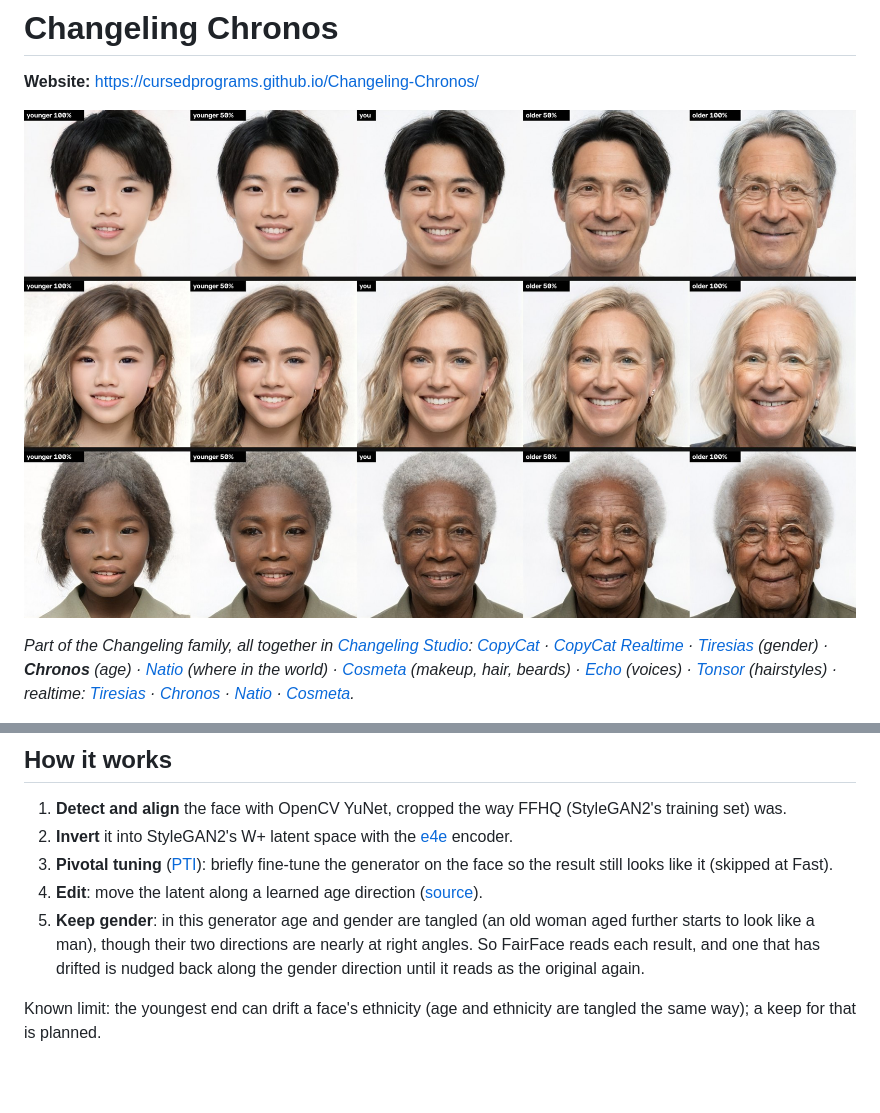
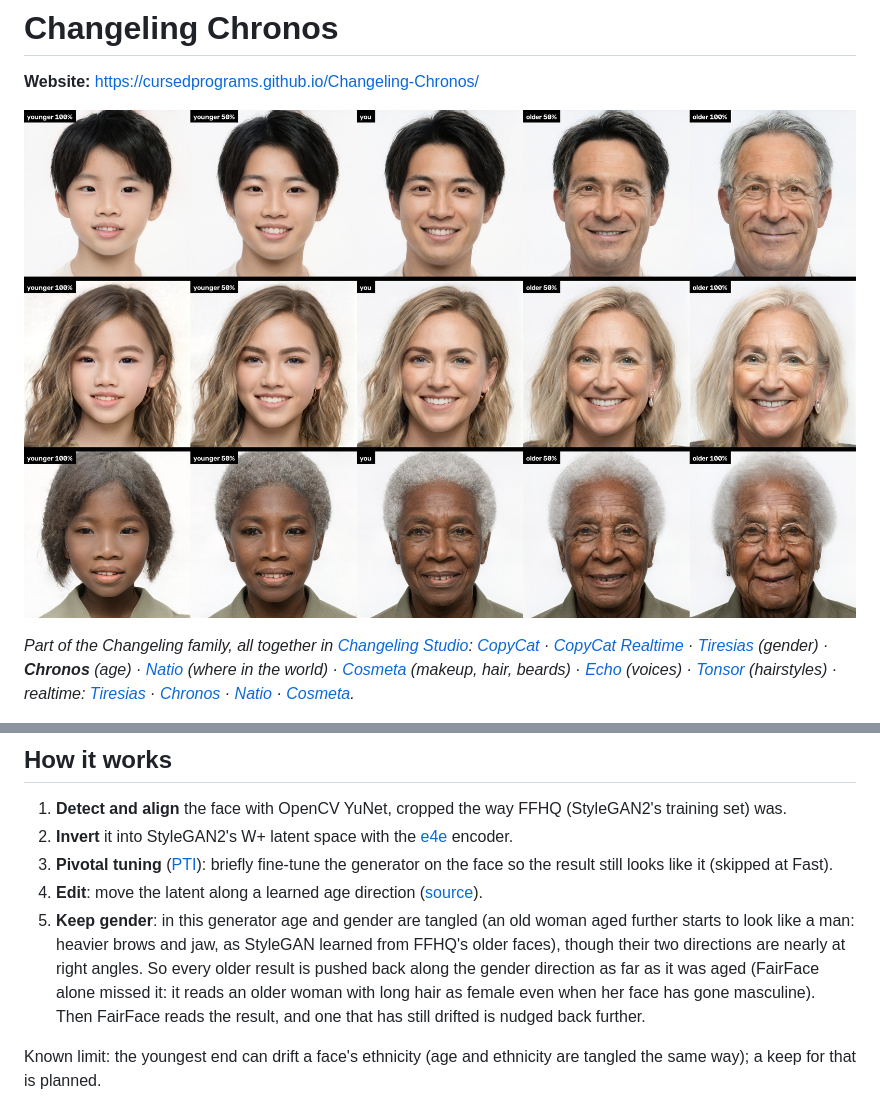
Before and after one commit to CursedPrograms/Changeling-Chronos, a Markdown page: README.md, 2 parts joined by grey strips. Rendered like a GitHub page; pictures changed too: assets/chronos_samples.jpg; blank space fills up the shorter version.

```diff
--- a/README.md
+++ b/README.md
@@ -85,8 +85,10 @@ Changeling's look: **Before** and **After** side by side, the controls on the ri
 3. **Pivotal tuning** ([PTI](https://github.com/danielroich/PTI)): briefly fine-tune the generator on the face so the result still looks like it (skipped at Fast).
 4. **Edit**: move the latent along a learned age direction ([source](https://github.com/a312863063/generators-with-stylegan2)).
 5. **Keep gender**: in this generator age and gender are tangled (an old woman aged further starts to look like
-   a man), though their two directions are nearly at right angles. So FairFace reads each result, and one that
-   has drifted is nudged back along the gender direction until it reads as the original again.
+   a man: heavier brows and jaw, as StyleGAN learned from FFHQ's older faces), though their two directions are
+   nearly at right angles. So every older result is pushed back along the gender direction as far as it was aged
+   (FairFace alone missed it: it reads an older woman with long hair as female even when her face has gone
+   masculine). Then FairFace reads the result, and one that has still drifted is nudged back further.
 
 Known limit: the youngest end can drift a face's ethnicity (age and ethnicity are tangled the same way); a
 keep for that is planned.
```
Also changed, not shown: 1 other file.
